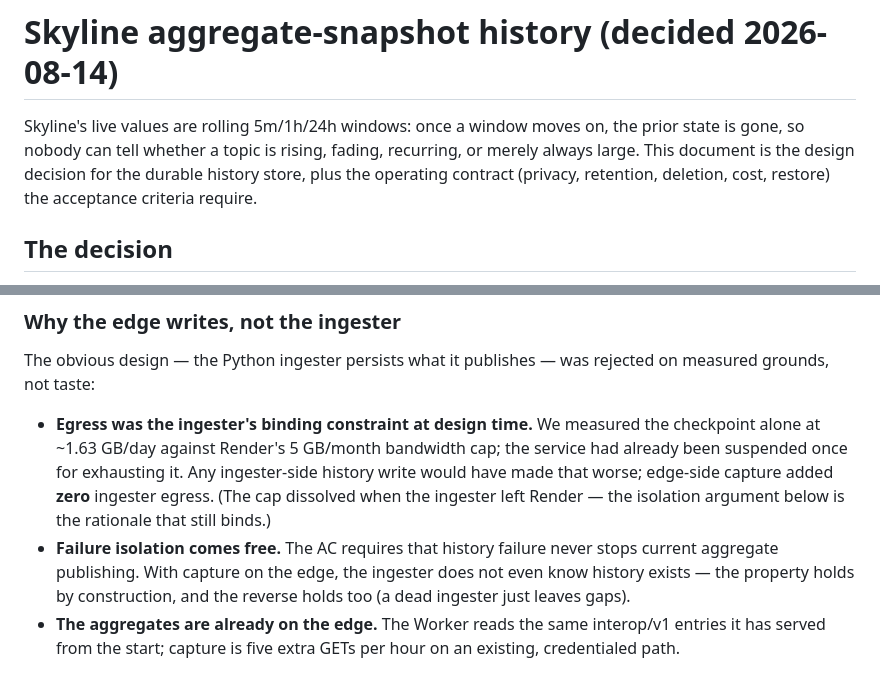
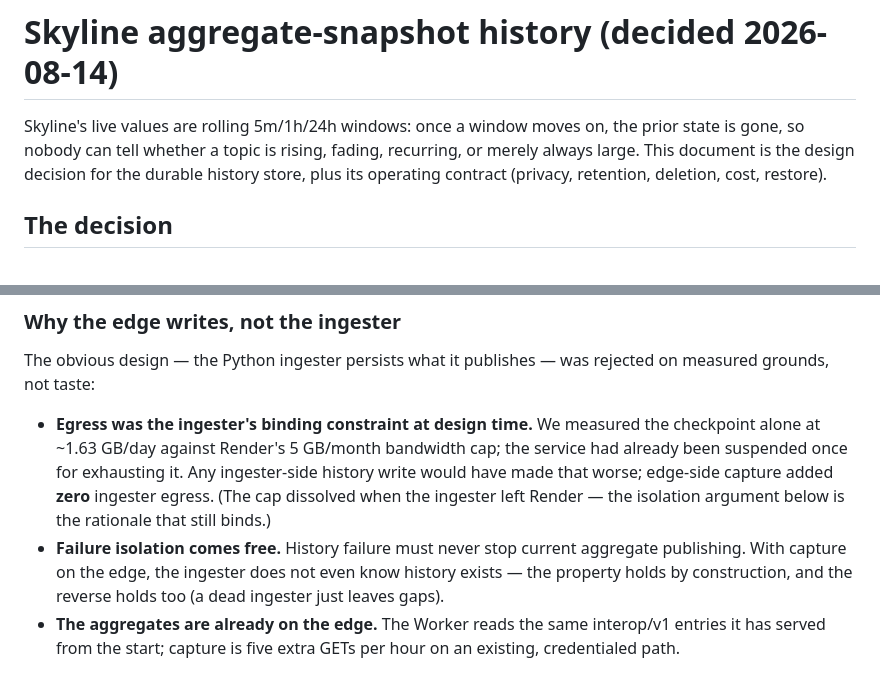
Before and after one commit to cachekit-io/bluesky-thinking, a Markdown page: docs/history.md, 2 parts joined by grey strips. Drawn GitHub-style.

```diff
--- a/docs/history.md
+++ b/docs/history.md
@@ -3,8 +3,8 @@
 Skyline's live values are rolling 5m/1h/24h windows: once a window moves on, the
 prior state is gone, so nobody can tell whether a topic is rising, fading,
 recurring, or merely always large. This document is the design decision for the
-durable history store, plus the operating contract (privacy, retention,
-deletion, cost, restore) the acceptance criteria require.
+durable history store, plus its operating contract (privacy, retention,
+deletion, cost, restore).
 
 ## The decision
 
@@ -24,8 +24,8 @@ rejected on measured grounds, not taste:
   it. Any ingester-side history write would have made that worse; edge-side
   capture added **zero** ingester egress. (The cap dissolved when the ingester left
   Render — the isolation argument below is the rationale that still binds.)
-- **Failure isolation comes free.** The AC requires that history failure never
-  stops current aggregate publishing. With capture on the edge, the ingester
+- **Failure isolation comes free.** History failure must never stop current
+  aggregate publishing. With capture on the edge, the ingester
   does not even know history exists — the property holds by construction, and
   the reverse holds too (a dead ingester just leaves gaps).
 - **The aggregates are already on the edge.** The Worker reads the same
```
Also changed, not shown: deploy/k3s/README.md (+44 -21 lines), hotpath/README.md (+1 -1 lines).
